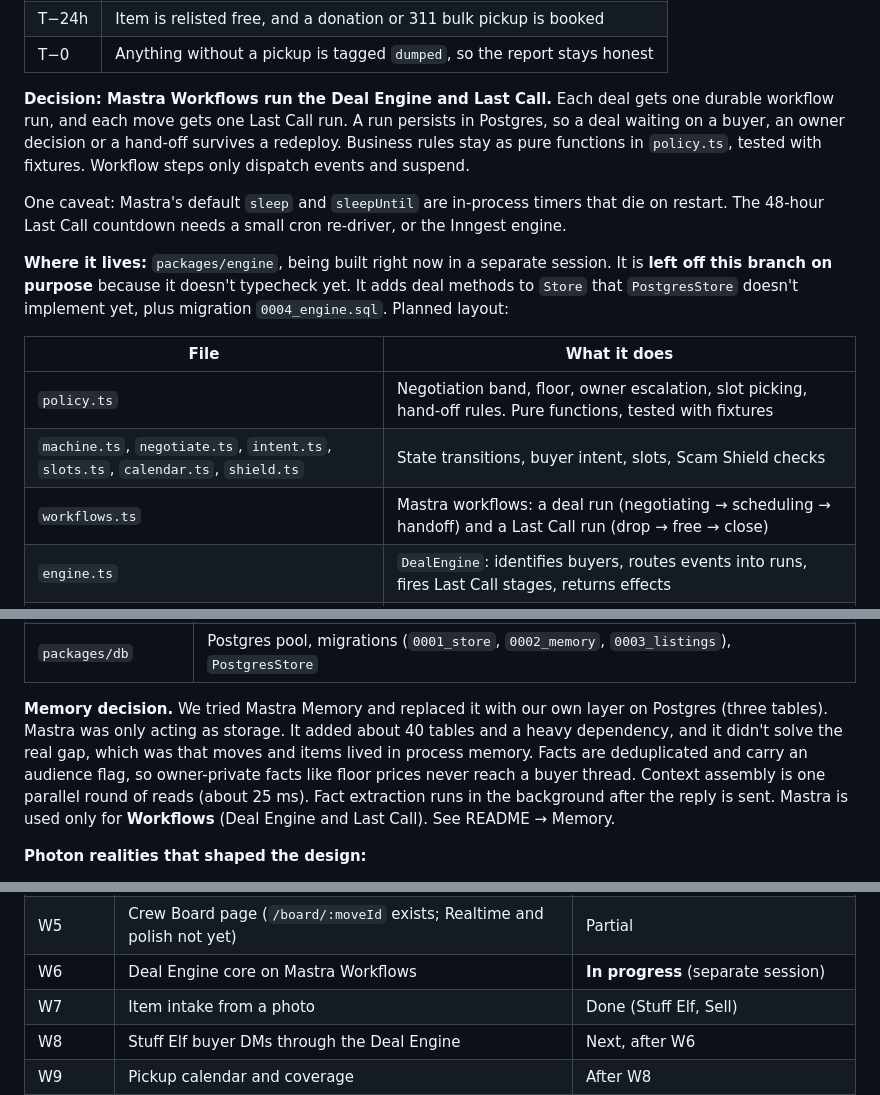
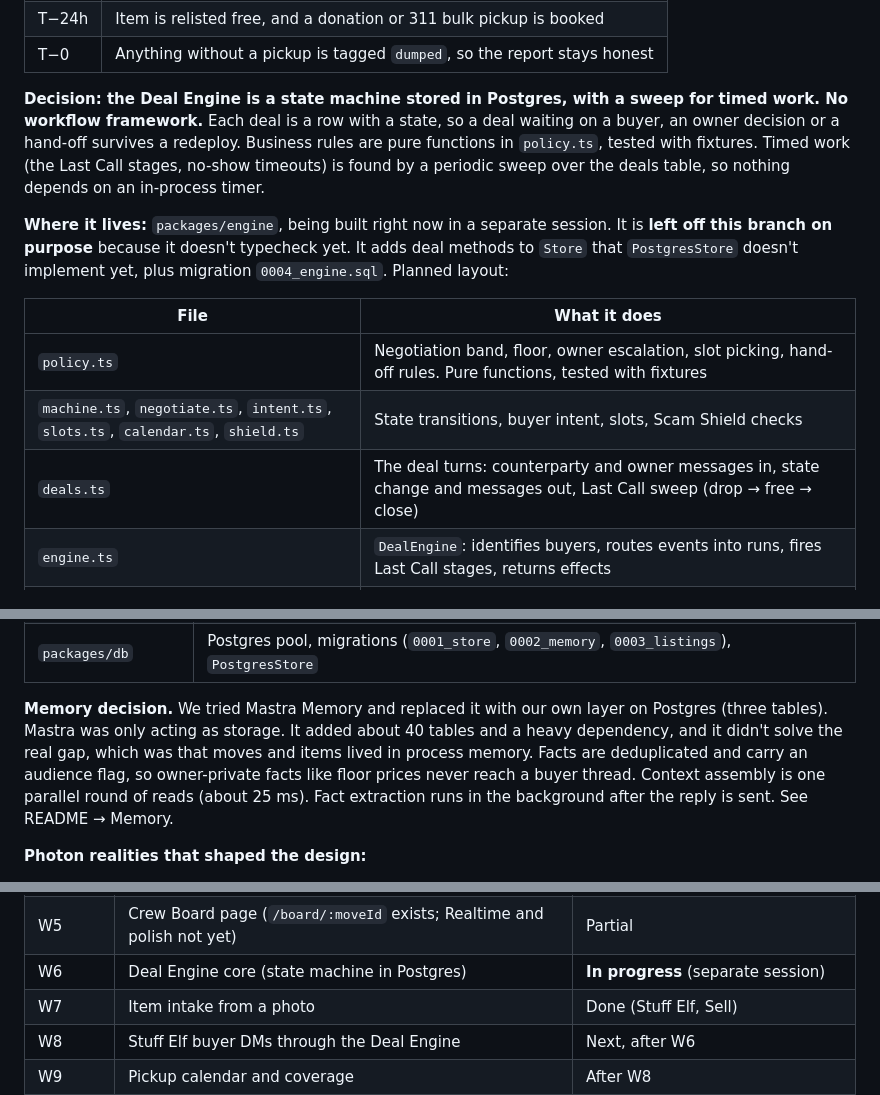
Before and after one commit to arshiyasharma/hackharvard, a Markdown page: SPEC.md, 3 parts joined by grey strips. GitHub-like rendering.

Commit message:
Drop Mastra from the spec: the Deal Engine is a Postgres state machine plus a sweep
Co-Authored-By: Claude Sonnet 5.5 <noreply@anthropic.com>

```diff
--- a/SPEC.md
+++ b/SPEC.md
@@ -111,9 +111,7 @@ Every moving chore is the same loop: list → negotiate → schedule → hand of
 | T−24h | Item is relisted free, and a donation or 311 bulk pickup is booked |
 | T−0 | Anything without a pickup is tagged `dumped`, so the report stays honest |
 
-**Decision: Mastra Workflows run the Deal Engine and Last Call.** Each deal gets one durable workflow run, and each move gets one Last Call run. A run persists in Postgres, so a deal waiting on a buyer, an owner decision or a hand-off survives a redeploy. Business rules stay as pure functions in `policy.ts`, tested with fixtures. Workflow steps only dispatch events and suspend.
-
-One caveat: Mastra's default `sleep` and `sleepUntil` are in-process timers that die on restart. The 48-hour Last Call countdown needs a small cron re-driver, or the Inngest engine.
+**Decision: the Deal Engine is a state machine stored in Postgres, with a sweep for timed work. No workflow framework.** Each deal is a row with a state, so a deal waiting on a buyer, an owner decision or a hand-off survives a redeploy. Business rules are pure functions in `policy.ts`, tested with fixtures. Timed work (the Last Call stages, no-show timeouts) is found by a periodic sweep over the deals table, so nothing depends on an in-process timer.
 
 **Where it lives:** `packages/engine`, being built right now in a separate session. It is **left off this branch on purpose** because it doesn't typecheck yet. It adds deal methods to `Store` that `PostgresStore` doesn't implement yet, plus migration `0004_engine.sql`. Planned layout:
 
@@ -121,7 +119,7 @@ One caveat: Mastra's default `sleep` and `sleepUntil` are in-process timers that
 | --- | --- |
 | `policy.ts` | Negotiation band, floor, owner escalation, slot picking, hand-off rules. Pure functions, tested with fixtures |
 | `machine.ts`, `negotiate.ts`, `intent.ts`, `slots.ts`, `calendar.ts`, `shield.ts` | State transitions, buyer intent, slots, Scam Shield checks |
-| `workflows.ts` | Mastra workflows: a deal run (negotiating → scheduling → handoff) and a Last Call run (drop → free → close) |
+| `deals.ts` | The deal turns: counterparty and owner messages in, state change and messages out, Last Call sweep (drop → free → close) |
 | `engine.ts` | `DealEngine`: identifies buyers, routes events into runs, fires Last Call stages, returns effects |
 | `stores/` | Deal and Last Call tables you can query, in memory or Postgres |
 
@@ -189,7 +187,7 @@ iPhone/SMS ──► Photon 2.0 (shared iMessage pool + 740 SMS/voice line)
 | `packages/memory` | `MoveMemory`: working memory, transcript with rolling summary, facts (deduplicated, scoped by audience), notes |
 | `packages/db` | Postgres pool, migrations (`0001_store`, `0002_memory`, `0003_listings`), `PostgresStore` |
 
-**Memory decision.** We tried Mastra Memory and replaced it with our own layer on Postgres (three tables). Mastra was only acting as storage. It added about 40 tables and a heavy dependency, and it didn't solve the real gap, which was that moves and items lived in process memory. Facts are deduplicated and carry an audience flag, so owner-private facts like floor prices never reach a buyer thread. Context assembly is one parallel round of reads (about 25 ms). Fact extraction runs in the background after the reply is sent. Mastra is used only for **Workflows** (Deal Engine and Last Call). See README → Memory.
+**Memory decision.** We tried Mastra Memory and replaced it with our own layer on Postgres (three tables). Mastra was only acting as storage. It added about 40 tables and a heavy dependency, and it didn't solve the real gap, which was that moves and items lived in process memory. Facts are deduplicated and carry an audience flag, so owner-private facts like floor prices never reach a buyer thread. Context assembly is one parallel round of reads (about 25 ms). Fact extraction runs in the background after the reply is sent. See README → Memory.
 
 **Photon realities that shaped the design:**
 
@@ -217,7 +215,7 @@ iPhone/SMS ──► Photon 2.0 (shared iMessage pool + 740 SMS/voice line)
 | --- | --- | --- |
 | W1–W4 | Schema, Postgres store, live loop on the shared pool, public host | Done |
 | W5 | Crew Board page (`/board/:moveId` exists; Realtime and polish not yet) | Partial |
-| W6 | Deal Engine core on Mastra Workflows | **In progress** (separate session) |
+| W6 | Deal Engine core (state machine in Postgres) | **In progress** (separate session) |
 | W7 | Item intake from a photo | Done (Stuff Elf, Sell) |
 | W8 | Stuff Elf buyer DMs through the Deal Engine | Next, after W6 |
 | W9 | Pickup calendar and coverage | After W8 |
```
Also changed, not shown: other parts of SPEC.md (+1 -1 lines), docs/design-doc.md (+1 -1 lines), docs/implementation-plan.md (+1 -1 lines).
